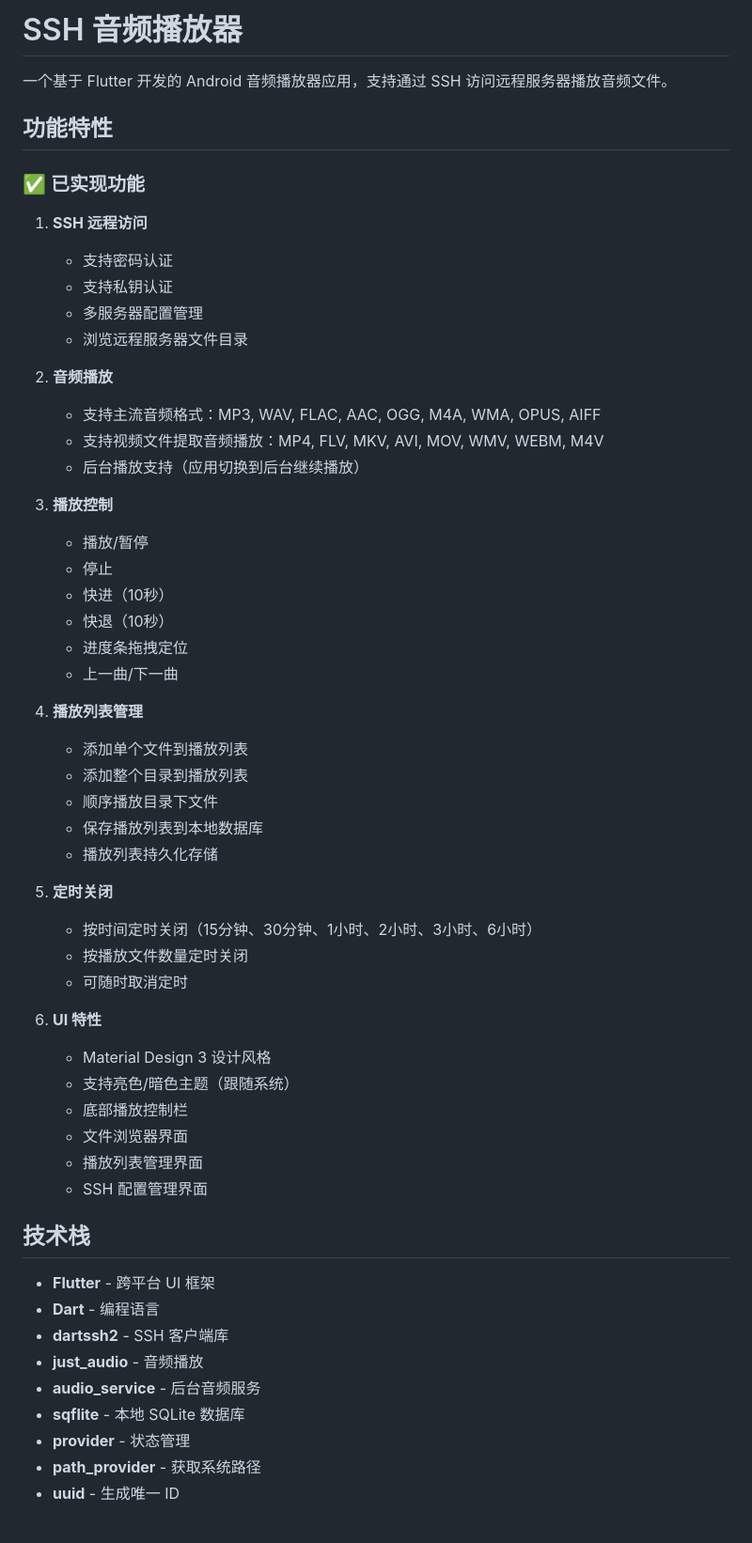
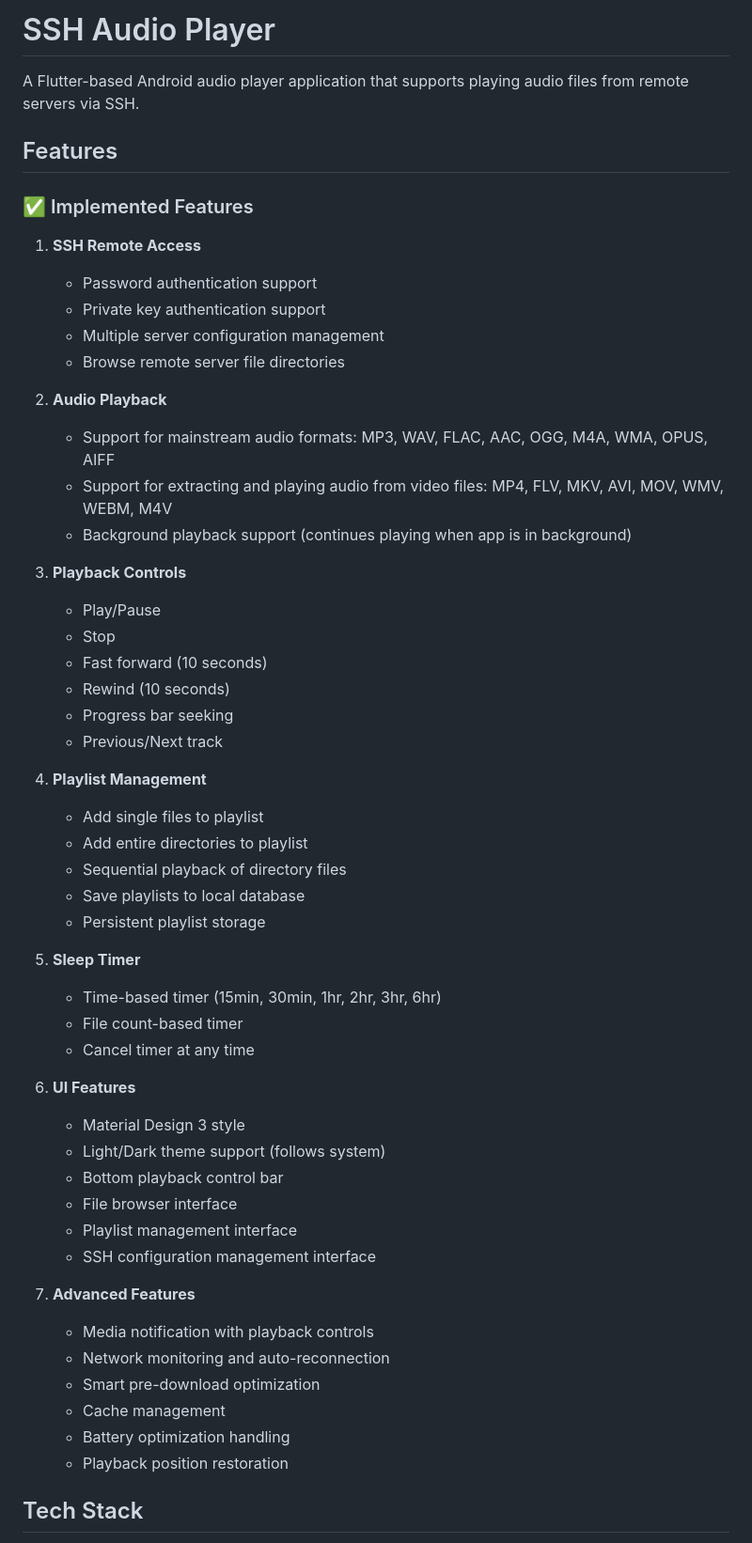
Before and after one commit to russ1217/ssh-audio-player, a Markdown page: README.md, the part around one of its changes. Shown at 94% size. GitHub-like rendering.

Commit message:
Update README.md to English version

```diff
--- a/README.md
+++ b/README.md
@@ -1,59 +1,57 @@
-# SSH 音频播放器
+# SSH Audio Player
 
-一个基于 Flutter 开发的 Android 音频播放器应用，支持通过 SSH 访问远程服务器播放音频文件。
+A Flutter-based Android audio player application that supports playing audio files from remote servers via SSH.
 
-## 功能特性
+## Features
 
-### ✅ 已实现功能
+### ✅ Implemented Features
 
-1. **SSH 远程访问**
-   - 支持密码认证
-   - 支持私钥认证
-   - 多服务器配置管理
-   - 浏览远程服务器文件目录
+1. **SSH Remote Access**
+   - Password authentication support
+   - Private key authentication support
+   - Multiple server configuration management
+   - Browse remote server file directories
 
-2. **音频播放**
-   - 支持主流音频格式：MP3, WAV, FLAC, AAC, OGG, M4A, WMA, OPUS, AIFF
-   - 支持视频文件提取音频播放：MP4, FLV, MKV, AVI, MOV, WMV, WEBM, M4V
-   - 后台播放支持（应用切换到后台继续播放）
+2. **Audio Playback**
+   - Support for mainstream audio formats: MP3, WAV, FLAC, AAC, OGG, M4A, WMA, OPUS, AIFF
+   - Support for extracting and playing audio from video files: MP4, FLV, MKV, AVI, MOV, WMV, WEBM, M4V
+   - Background playback support (continues playing when app is in background)
 
-3. **播放控制**
-   - 播放/暂停
-   - 停止
-   - 快进（10秒）
-   - 快退（10秒）
-   - 进度条拖拽定位
-   - 上一曲/下一曲
+3. **Playback Controls**
+   - Play/Pause
+   - Stop
+   - Fast forward (10 seconds)
+   - Rewind (10 seconds)
+   - Progress bar seeking
+   - Previous/Next track
 
-4. **播放列表管理**
-   - 添加单个文件到播放列表
-   - 添加整个目录到播放列表
-   - 顺序播放目录下文件
-   - 保存播放列表到本地数据库
-   - 播放列表持久化存储
+4. **Playlist Management**
+   - Add single files to playlist
+   - Add entire directories to playlist
+   - Sequential playback of directory files
+   - Save playlists to local database
+   - Persistent playlist storage
 
-5. **定时关闭**
-   - 按时间定时关闭（15分钟、30分钟、1小时、2小时、3小时、6小时）
-   - 按播放文件数量定时关闭
-   - 可随时取消定时
+5. **Sleep Timer**
+   - Time-based timer (15min, 30min, 1hr, 2hr, 3hr, 6hr)
+   - File count-based timer
+   - Cancel timer at any time
 
-6. **UI 特性**
-   - Material Design 3 设计风格
-   - 支持亮色/暗色主题（跟随系统）
-   - 底部播放控制栏
-   - 文件浏览器界面
-   - 播放列表管理界面
-   - SSH 配置管理界面
+6. **UI Features**
+   - Material Design 3 style
+   - Light/Dark theme support (follows system)
+   - Bottom playback control bar
+   - File browser interface
+   - Playlist management interface
+   - SSH configuration management interface
 
-## 技术栈
+7. **Advanced Features**
+   - Media notification with playback controls
+   - Network monitoring and auto-reconnection
+   - Smart pre-download optimization
+   - Cache management
+   - Battery optimization handling
+   - Playback position restoration
 
-- **Flutter** - 跨平台 UI 框架
-- **Dart** - 编程语言
-- **dartssh2** - SSH 客户端库
-- **just_audio** - 音频播放
-- **audio_service** - 后台音频服务
-- **sqflite** - 本地 SQLite 数据库
-- **provider** - 状态管理
-- **path_provider** - 获取系统路径
-- **uuid** - 生成唯一 ID
+## Tech Stack
 
```
Also changed, not shown: other parts of README.md (+106 -136 lines).
